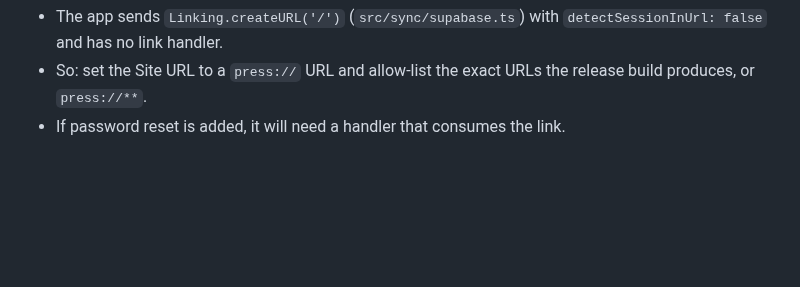
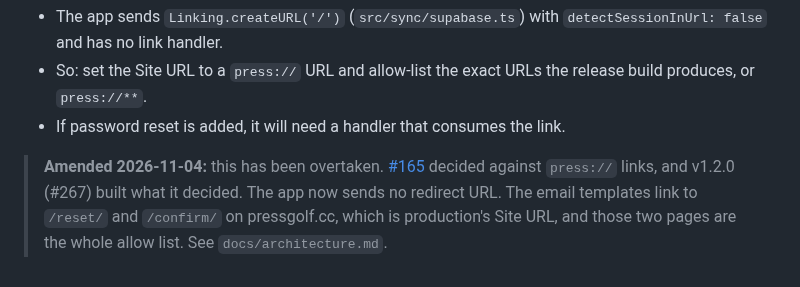
Before and after one commit to jwh3times/PressGolf, a Markdown page: docs/research/production-backend.md, the part around the change. GitHub-like rendering; blank space fills up the shorter version.

Commit message:
docs: note the research's press:// redirect advice was overtaken
Co-Authored-By: Claude Opus 5.5 <noreply@anthropic.com>

```diff
--- a/docs/research/production-backend.md
+++ b/docs/research/production-backend.md
@@ -165,3 +165,9 @@ How rows hang together, which matters to any cleanup that deletes by `owner_id`:
 - The app sends `Linking.createURL('/')` (`src/sync/supabase.ts`) with `detectSessionInUrl: false` and has no link handler.
 - So: set the Site URL to a `press://` URL and allow-list the exact URLs the release build produces, or `press://**`.
 - If password reset is added, it will need a handler that consumes the link.
+
+> **Amended 2026-11-04:** this has been overtaken.
+> [#165](https://github.com/jwh3times/PressGolf/issues/165) decided against `press://` links, and
+> v1.2.0 (#267) built what it decided. The app now sends no redirect URL. The email templates link
+> to `/reset/` and `/confirm/` on pressgolf.cc, which is production's Site URL, and those two pages
+> are the whole allow list. See `docs/architecture.md`.
```
